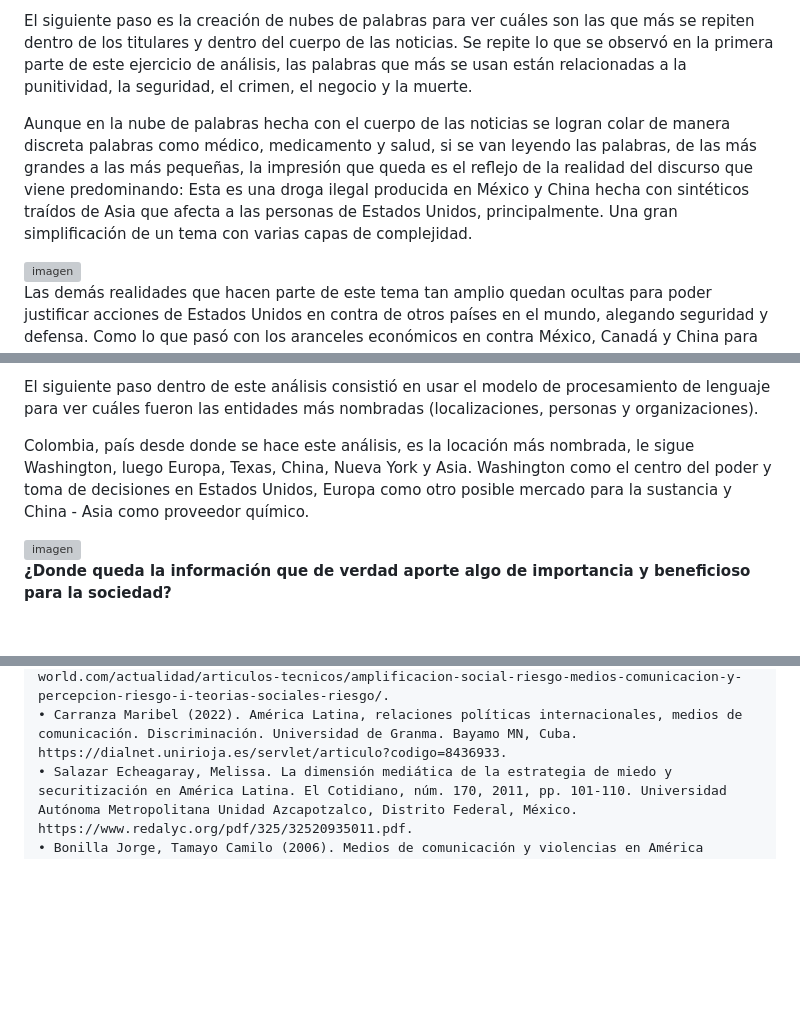
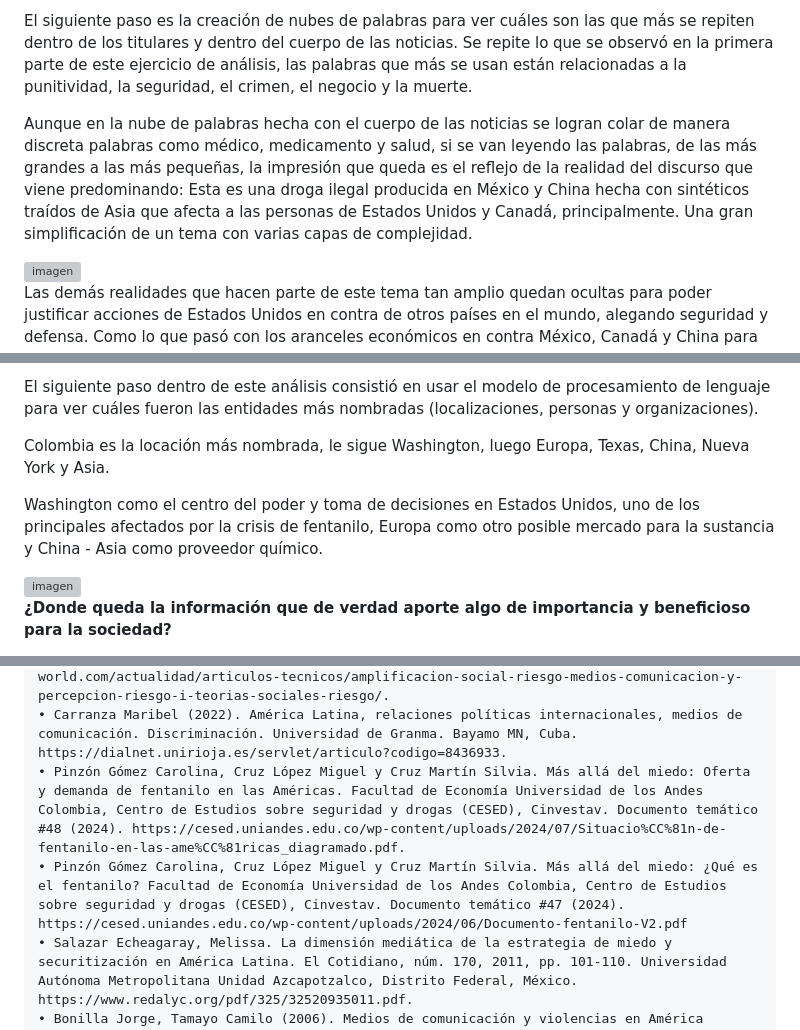
Before and after one commit to Dajovizgra/Tendencias-y-patrones-en-la-cobertura-medi-tica-del-fentanilo-Colombia-2016---2024, a Markdown page: README.md, 3 parts joined by grey strips. GitHub-like rendering; blank space fills up the shorter version; grey boxes are pictures that could not be loaded.

```diff
--- a/README.md
+++ b/README.md
@@ -64,7 +64,7 @@ La siguiente parte del procesamiento del texto se hizo con la librería de pytho
 
 El siguiente paso es la creación de nubes de palabras para ver cuáles son las que más se repiten dentro de los titulares y dentro del cuerpo de las noticias. Se repite lo que se observó en la primera parte de este ejercicio de análisis, las palabras que más se usan están relacionadas a la punitividad, la seguridad, el crimen, el negocio y la muerte.
 
-Aunque en la nube de palabras hecha con el cuerpo de las noticias se logran colar de manera discreta palabras como médico, medicamento y salud, si se van leyendo las palabras, de las más grandes a las más pequeñas, la impresión que queda es el reflejo de la realidad del discurso que viene predominando: Esta es una droga ilegal producida en México y China hecha con sintéticos traídos de Asia que afecta a las personas de Estados Unidos, principalmente. Una gran simplificación de un tema con varias capas de complejidad.
+Aunque en la nube de palabras hecha con el cuerpo de las noticias se logran colar de manera discreta palabras como médico, medicamento y salud, si se van leyendo las palabras, de las más grandes a las más pequeñas, la impresión que queda es el reflejo de la realidad del discurso que viene predominando: Esta es una droga ilegal producida en México y China hecha con sintéticos traídos de Asia que afecta a las personas de Estados Unidos y Canadá, principalmente. Una gran simplificación de un tema con varias capas de complejidad.
 
 <img width="1220" height="500" alt="imagen" src="https://github.com/user-attachments/assets/ceb56a42-98ec-4421-98cb-dc07bfd1e63c" />
 
@@ -91,7 +91,9 @@ Las palabras oficial, vehículo, agente y fronterizo en el quinto tópico más r
 
 El siguiente paso dentro de este análisis consistió en usar el modelo de procesamiento de lenguaje para ver cuáles fueron las entidades más nombradas (localizaciones, personas y organizaciones).
 
-Colombia, país desde donde se hace este análisis, es la locación más nombrada, le sigue Washington, luego Europa, Texas, China, Nueva York y Asia. Washington como el centro del poder y toma de decisiones en Estados Unidos, Europa como otro posible mercado para la sustancia y China - Asia como proveedor químico.
+Colombia es la locación más nombrada, le sigue Washington, luego Europa, Texas, China, Nueva York y Asia.
+
+Washington como el centro del poder y toma de decisiones en Estados Unidos, uno de los principales afectados por la crisis de fentanilo, Europa como otro posible mercado para la sustancia y China - Asia como proveedor químico.
 
 
 <img width="307" height="311" alt="imagen" src="https://github.com/user-attachments/assets/b17f5987-db59-4713-88b4-516a842d5529" />
@@ -167,5 +169,7 @@ Aunque eso no asegura que Sudamérica esté el todo blindada contra una posible
     • Federico Rey Lennon. «Credibilidad, miedo y comunicación». Comunicación y Hombre. 2023, nº 19, pp 109-123. DOI: https://doi.org/10.32466/eufv-cyh.2023.19.767.109-123.
     • Fernández Carles (2003). Este contenido ha sido publicado en la sección Artículos Técnicos de Prevención de Riesgos Laborales en Prevention world. https://prevention-world.com/actualidad/articulos-tecnicos/amplificacion-social-riesgo-medios-comunicacion-y-percepcion-riesgo-i-teorias-sociales-riesgo/.
     • Carranza Maribel (2022). América Latina, relaciones políticas internacionales, medios de comunicación. Discriminación. Universidad de Granma. Bayamo MN, Cuba. https://dialnet.unirioja.es/servlet/articulo?codigo=8436933.
+    • Pinzón Gómez Carolina, Cruz López Miguel y Cruz Martín Silvia. Más allá del miedo: Oferta y demanda de fentanilo en las Américas. Facultad de Economía Universidad de los Andes Colombia, Centro de Estudios sobre seguridad y drogas (CESED), Cinvestav. Documento temático #48 (2024). https://cesed.uniandes.edu.co/wp-content/uploads/2024/07/Situacio%CC%81n-de-fentanilo-en-las-ame%CC%81ricas_diagramado.pdf.
+    • Pinzón Gómez Carolina, Cruz López Miguel y Cruz Martín Silvia. Más allá del miedo: ¿Qué es el fentanilo? Facultad de Economía Universidad de los Andes Colombia, Centro de Estudios sobre seguridad y drogas (CESED), Cinvestav. Documento temático #47 (2024). https://cesed.uniandes.edu.co/wp-content/uploads/2024/06/Documento-fentanilo-V2.pdf
     • Salazar Echeagaray, Melissa. La dimensión mediática de la estrategia de miedo y securitización en América Latina. El Cotidiano, núm. 170, 2011, pp. 101-110. Universidad Autónoma Metropolitana Unidad Azcapotzalco, Distrito Federal, México. https://www.redalyc.org/pdf/325/32520935011.pdf.
     • Bonilla Jorge, Tamayo Camilo (2006). Medios de comunicación y violencias en América Latina: preocupaciones, rutas y sentidos. Revista Controversia. https://doi.org/10.54118/controver.v0i187.168.
```
